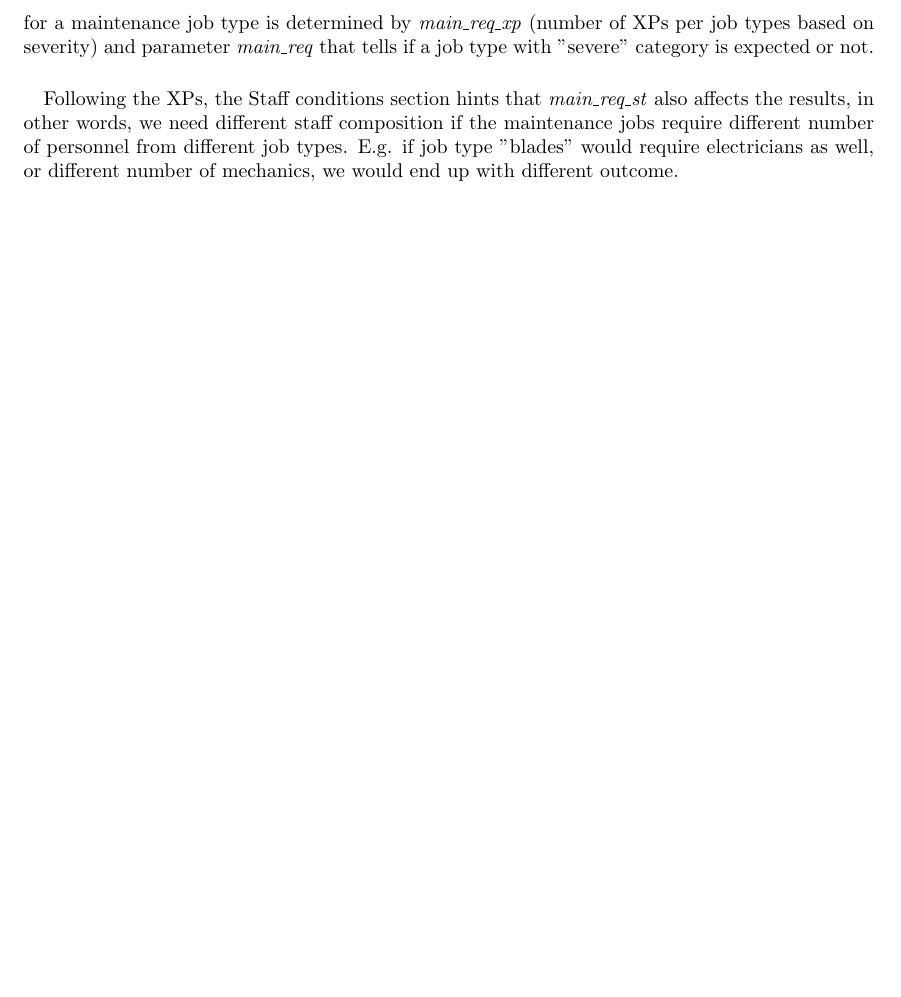
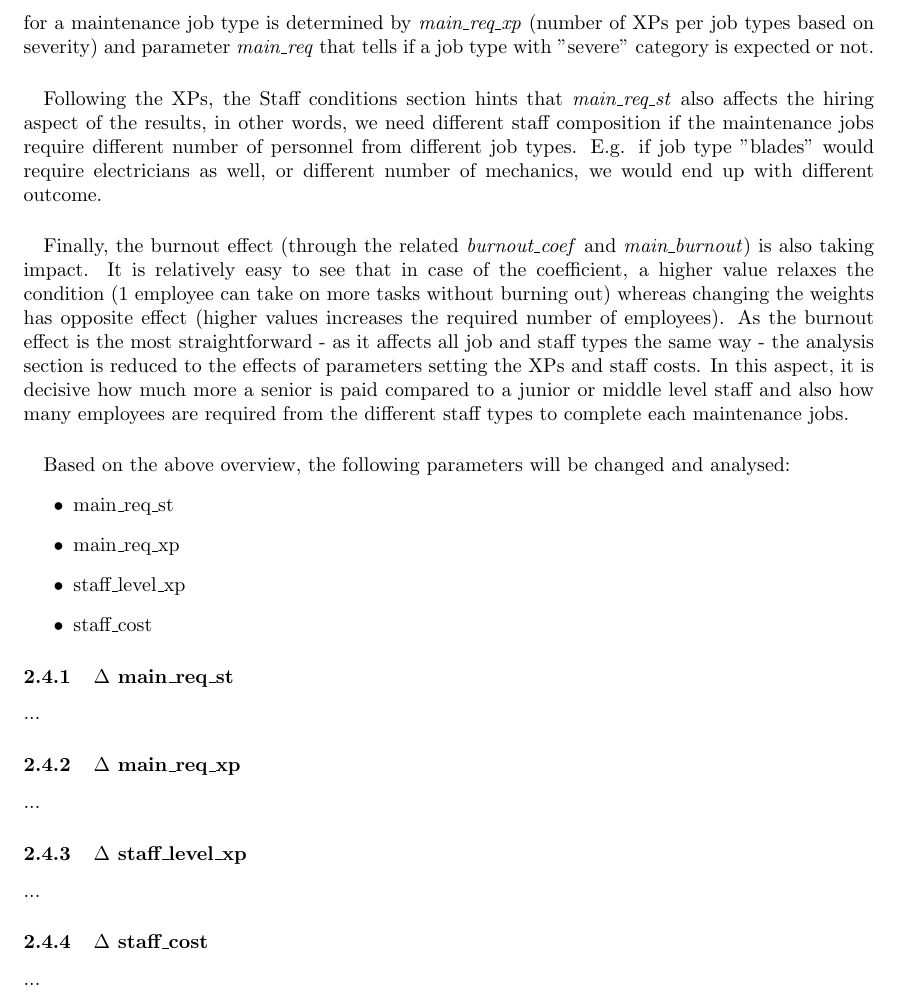
Before and after one commit to lefodor/imolwindfarm, a LaTeX document (doc/windfarm.tex, which reads doc/sections/section02.tex): part of page 11 of 11, cut so that both start at the same text, the shorter picture padded with empty space. The pictures show the PDF file doc/windfarm.pdf that the author committed with the source.

Commit message:
doc 20230829 #4

```diff
--- a/doc/sections/section02.tex
+++ b/doc/sections/section02.tex
@@ -477,7 +477,4 @@
     parameter \textit{main\_req} that tells if a job type with "severe" category is expected or not.
 
     \paragraph{} Following the XPs, the \nameref{staff condition} section hints that
-    \textit{main\_req\_st} also affects the results, in other words, we need different staff
-    composition if the maintenance jobs require different number of personnel from different job
-    types. E.g. if job type "blades" would require electricians as well, or different number of
-    mechanics, we would end up with different outcome.
+    \textit{main\_req\_st} also affects the hiring aspect of the results, in other words, we need
@@ -483,0 +485,29 @@
+    \paragraph{} Finally, the burnout effect (through the related \textit{burnout\_coef} and
+    \textit{main\_burnout}) is also taking impact. It is relatively easy to see that in case
+    of the coefficient, a higher value relaxes the condition (1 employee can take on more tasks
+    without burning out) whereas changing the weights has opposite effect (higher values increases
+    the required number of employees). As the burnout effect is the most straightforward - as it
+    affects all job and staff types the same way - the analysis section is reduced to the effects
+    of parameters setting the XPs and staff costs. In this aspect, it is decisive how much more a
+    senior is paid compared to a junior or middle level staff and also how many employees are
+    required from the different staff types to complete each maintenance jobs.
+
+    \paragraph{} Based on the above overview, the following parameters will be changed and analysed:
+    \begin{itemize}
+        \item main\_req\_st
+        \item main\_req\_xp
+        \item staff\_level\_xp
+        \item staff\_cost
+    \end{itemize}
+
+    \subsubsection{$\Delta$ main\_req\_st}
+    ...
+
+    \subsubsection{$\Delta$ main\_req\_xp}
+    ...
+
+    \subsubsection{$\Delta$ staff\_level\_xp}
+    ...
+
+    \subsubsection{$\Delta$ staff\_cost}
+    ...
```
Also changed, not shown: doc/windfarm.pdf, doc/sections/section02.tex (4 more changed lines).
